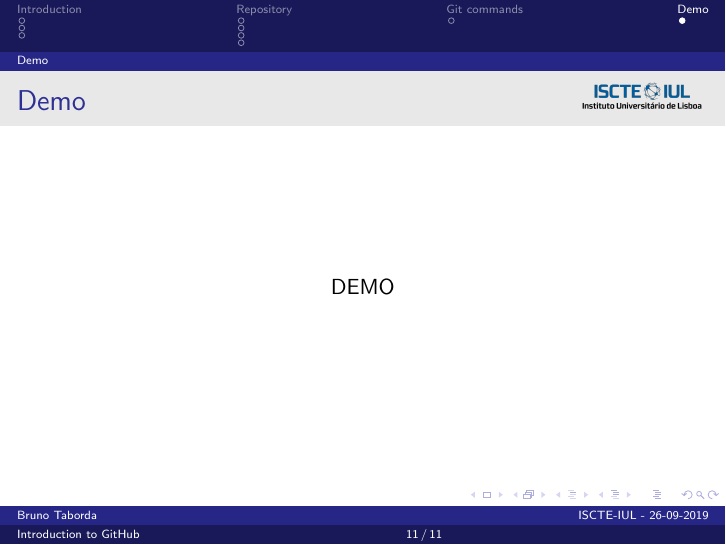
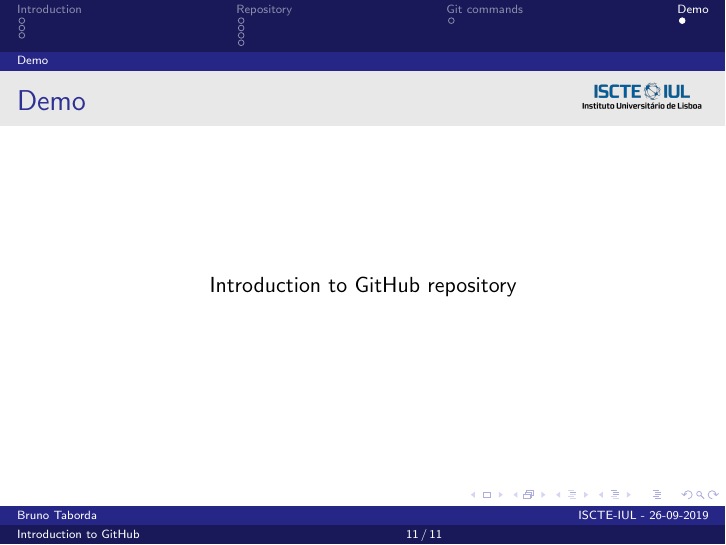
Before and after one commit to taborda11/IntroductionGithub, LaTeX slides (presentation/presentation.tex, which reads presentation/IntroductionGitHub.tex): page 11 of 11. Compiled offline with pdfLaTeX.

Commit message:
Added Introduction to GitHub repo. #1

```diff
--- a/presentation/IntroductionGitHub.tex
+++ b/presentation/IntroductionGitHub.tex
@@ -98,6 +98,7 @@
 \subsection{Demo}
 \begin{frame}{Demo}
     \centering
-    DEMO
+
+    \href{https://github.com/taborda11/IntroductionGithub}{Introduction to GitHub repository}
 
 \end{frame}
```
